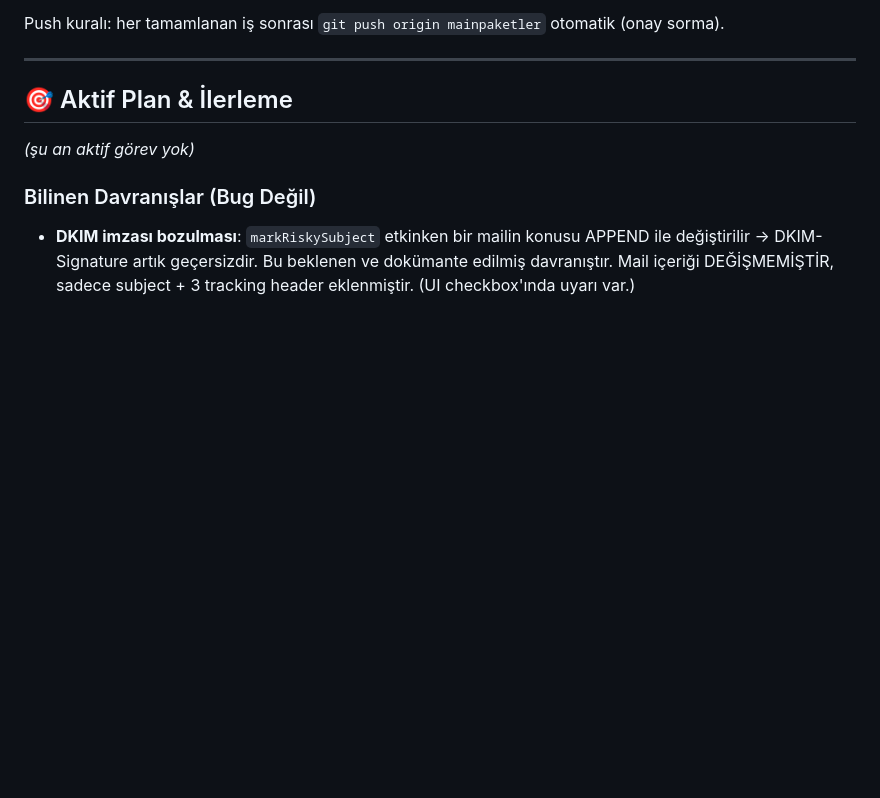
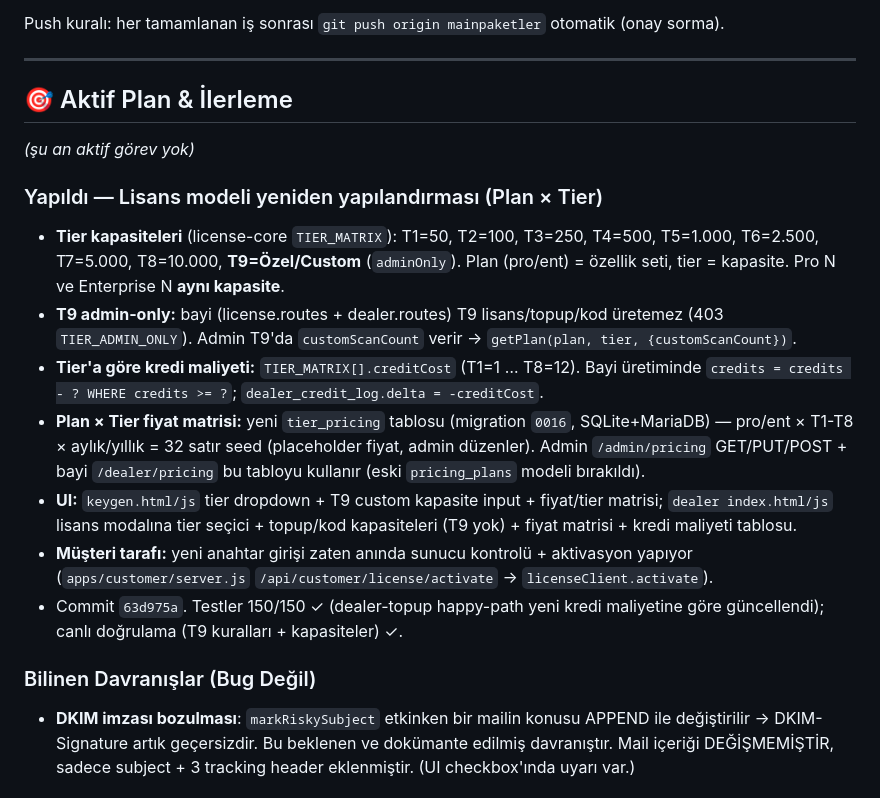
Before and after one commit to kbulent07/mailtrustai, a Markdown page: CLAUDE.md, the part around the change. Rendered like a GitHub page; blank space fills up the shorter version.

Commit message:
docs(claude): lisans Plan × Tier yeniden yapılandırması ilerleme notu
Co-Authored-By: Claude Opus 4.7 <noreply@anthropic.com>

```diff
--- a/CLAUDE.md
+++ b/CLAUDE.md
@@ -83,6 +83,15 @@ Push kuralı: her tamamlanan iş sonrası `git push origin mainpaketler` otomati
 
 *(şu an aktif görev yok)*
 
+### Yapıldı — Lisans modeli yeniden yapılandırması (Plan × Tier)
+- **Tier kapasiteleri** (license-core `TIER_MATRIX`): T1=50, T2=100, T3=250, T4=500, T5=1.000, T6=2.500, T7=5.000, T8=10.000, **T9=Özel/Custom** (`adminOnly`). Plan (pro/ent) = özellik seti, tier = kapasite. Pro N ve Enterprise N **aynı kapasite**.
+- **T9 admin-only:** bayi (license.routes + dealer.routes) T9 lisans/topup/kod üretemez (403 `TIER_ADMIN_ONLY`). Admin T9'da `customScanCount` verir → `getPlan(plan, tier, {customScanCount})`.
+- **Tier'a göre kredi maliyeti:** `TIER_MATRIX[].creditCost` (T1=1 … T8=12). Bayi üretiminde `credits = credits - ? WHERE credits >= ?`; `dealer_credit_log.delta = -creditCost`.
+- **Plan × Tier fiyat matrisi:** yeni `tier_pricing` tablosu (migration `0016`, SQLite+MariaDB) — pro/ent × T1-T8 × aylık/yıllık = 32 satır seed (placeholder fiyat, admin düzenler). Admin `/admin/pricing` GET/PUT/POST + bayi `/dealer/pricing` bu tabloyu kullanır (eski `pricing_plans` modeli bırakıldı).
+- **UI:** `keygen.html/js` tier dropdown + T9 custom kapasite input + fiyat/tier matrisi; `dealer index.html/js` lisans modalına tier seçici + topup/kod kapasiteleri (T9 yok) + fiyat matrisi + kredi maliyeti tablosu.
+- **Müşteri tarafı:** yeni anahtar girişi zaten anında sunucu kontrolü + aktivasyon yapıyor (`apps/customer/server.js` `/api/customer/license/activate` → `licenseClient.activate`).
+- Commit `63d975a`. Testler 150/150 ✓ (dealer-topup happy-path yeni kredi maliyetine göre güncellendi); canlı doğrulama (T9 kuralları + kapasiteler) ✓.
+
 ### Bilinen Davranışlar (Bug Değil)
 - **DKIM imzası bozulması**: `markRiskySubject` etkinken bir mailin konusu APPEND ile değiştirilir → DKIM-Signature artık geçersizdir. Bu beklenen ve dokümante edilmiş davranıştır. Mail içeriği DEĞİŞMEMİŞTİR, sadece subject + 3 tracking header eklenmiştir. (UI checkbox'ında uyarı var.)
 
```
